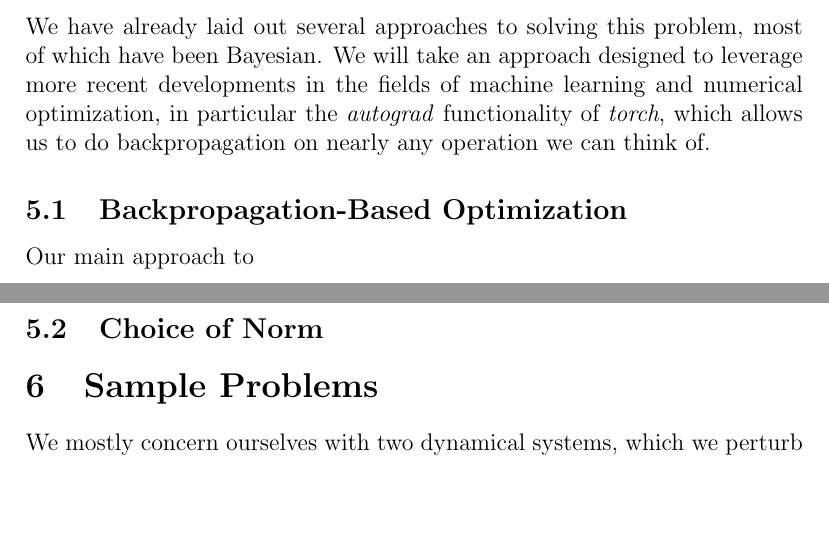
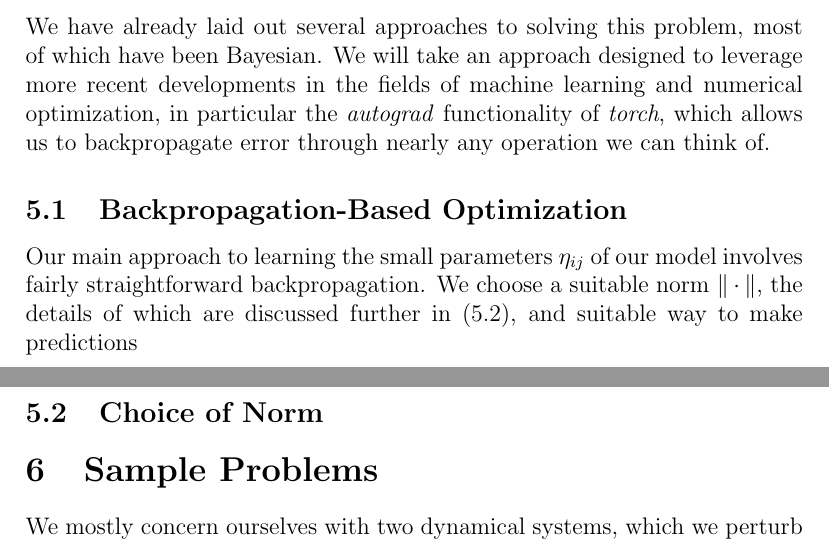
Before and after one commit to ariakoehler/dynamical-systems-learning, a LaTeX paper (report/report.tex): two parts of pages 5 and 6 of 8, joined at a grey line, cut so that both start at the same text, the shorter picture padded with empty space. Compiled offline with pdfLaTeX.

Commit message:
Still writing

```diff
--- a/report/report.tex
+++ b/report/report.tex
@@ -126,17 +126,17 @@ We should note here, in order to justify our referring to $m^*$ as a perturbatio
 
 \section{Methodology}
 
-We have already laid out several approaches to solving this problem, most of which have been Bayesian. We will take an approach designed to leverage more recent developments in the fields of machine learning and numerical optimization, in particular the \textit{autograd} functionality of \textit{torch}, which allows us to do backpropagation on nearly any operation we can think of.
+We have already laid out several approaches to solving this problem, most of which have been Bayesian. We will take an approach designed to leverage more recent developments in the fields of machine learning and numerical optimization, in particular the \textit{autograd} functionality of \textit{torch}, which allows us to backpropagate error through nearly any operation we can think of.
 
 
 
 \subsection{Backpropagation-Based Optimization}
 
-Our main approach to
+Our main approach to learning the small parameters $\eta_{ij}$ of our model involves fairly straightforward backpropagation. We choose a suitable norm $\|\cdot\|$, the details of which are discussed further in (\ref{norms}), and suitable way to make predictions
 
 
 
-\subsection{Choice of Norm}
+\subsection{Choice of Norm}\label{norms}
 
 
 
```
Also changed, not shown: report/report.pdf, 2 other files.
